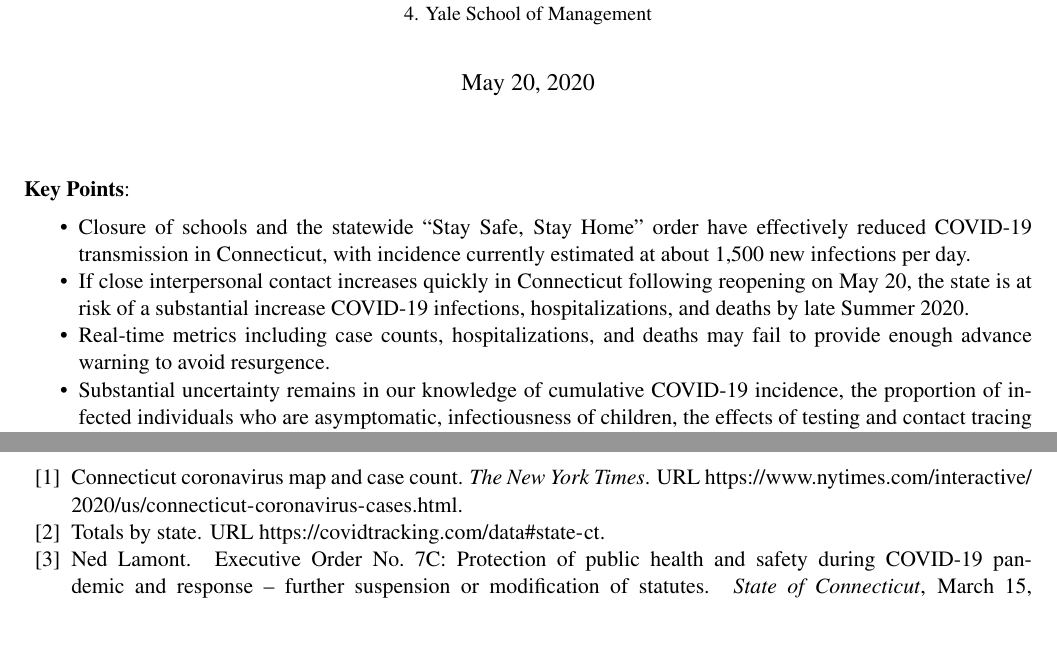
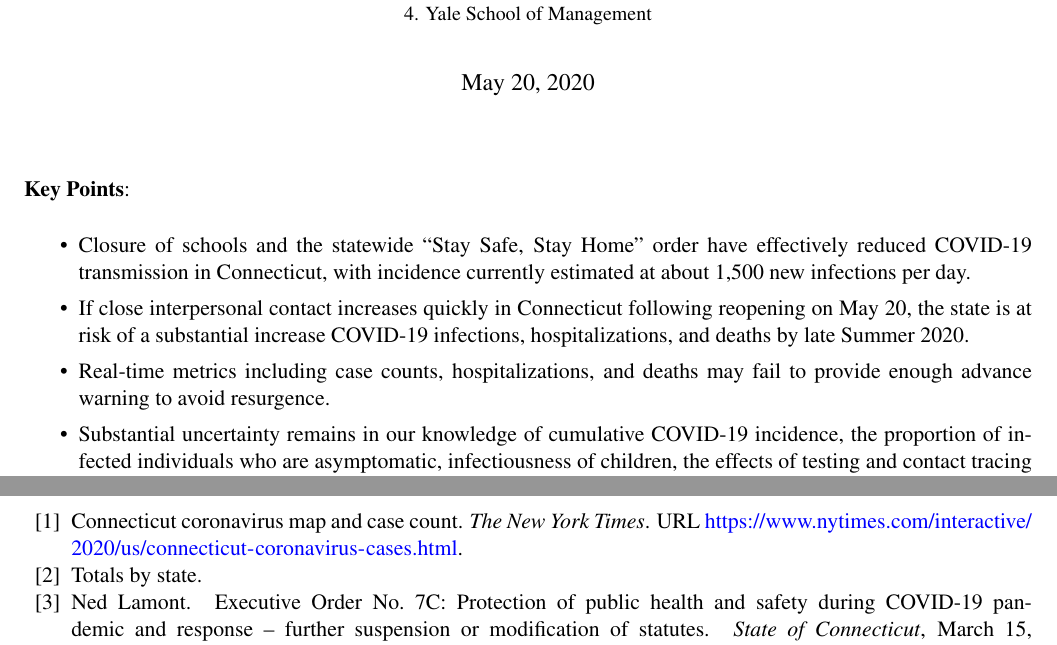
Before and after one commit to fcrawford/covid19_ct_report1, a LaTeX document (report1.tex, which reads covid19.bib): two parts of pages 1 and 7 of 9, joined at a grey line, cut so that both start at the same text. Compiled offline with pdfLaTeX.

Commit message:
add hyperref

```diff
--- a/covid19.bib
+++ b/covid19.bib
@@ -61,7 +61,7 @@ howpublished = {Data retrieved from \url{http://magic.lib.uconn.edu/connecticut_
 
 @article{atlantic2020data,
 	title = {Totals by State},
-	url = {https://covidtracking.com/data#state-ct},
+	url = \url{https://covidtracking.com/data#state-ct},
 }
 
 
--- a/report1.tex
+++ b/report1.tex
@@ -17,8 +17,7 @@
 
 \usepackage[sort&compress,numbers]{natbib}
 
-\usepackage{enumitem}
-
+% \usepackage{enumitem}
 
 \usepackage{mathptmx}
 %\usepackage[scaled]{helvet}
@@ -42,6 +41,8 @@
 \usepackage{setspace}
 
 %\usepackage{endfloat}
+\usepackage[colorlinks,linkcolor=black,citecolor=black,urlcolor=blue]{hyperref}
+
 
 
 
@@ -149,7 +150,10 @@
 
 \textbf{Key Points}:
 \vspace{-0.5em}
-\begin{itemize}[itemsep=0em, parsep=0em, topsep=0em]
+\begin{itemize}%[itemsep=0em, parsep=0em, topsep=0em]
+	\setlength\itemsep{0em}
+	\setlength\parsep{0em}
+	\setlength\topsep{0em}
   \item Closure of schools and the statewide ``Stay Safe, Stay Home'' order have effectively reduced COVID-19 transmission in Connecticut, with incidence currently estimated at about 1,500 new infections per day.
   \item If close interpersonal contact increases quickly in Connecticut following reopening on May 20, the state is at risk of a substantial increase COVID-19 infections, hospitalizations, and deaths by late Summer 2020.
   \item Real-time metrics including case counts, hospitalizations, and deaths may fail to provide enough advance warning to avoid resurgence.
```
Also changed, not shown: 1 other file.
